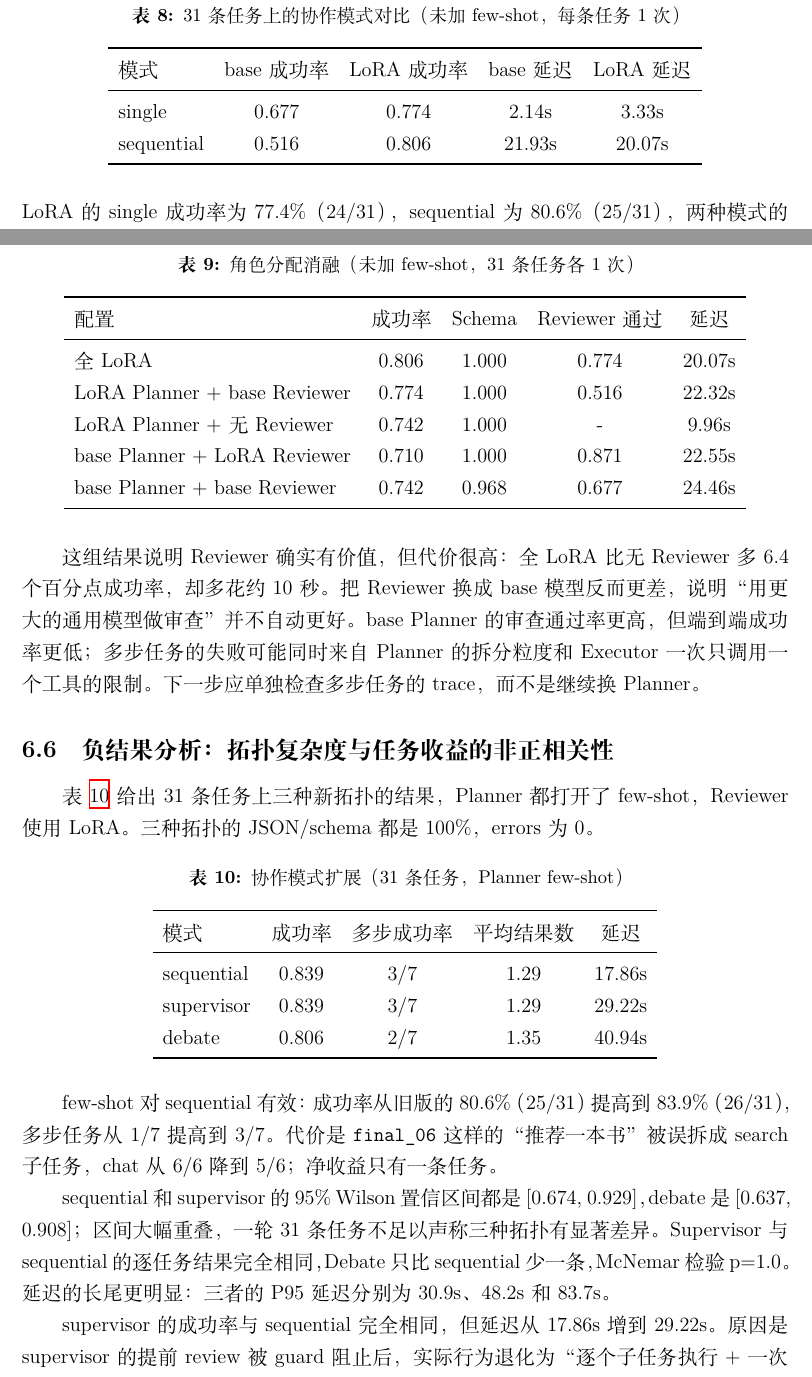
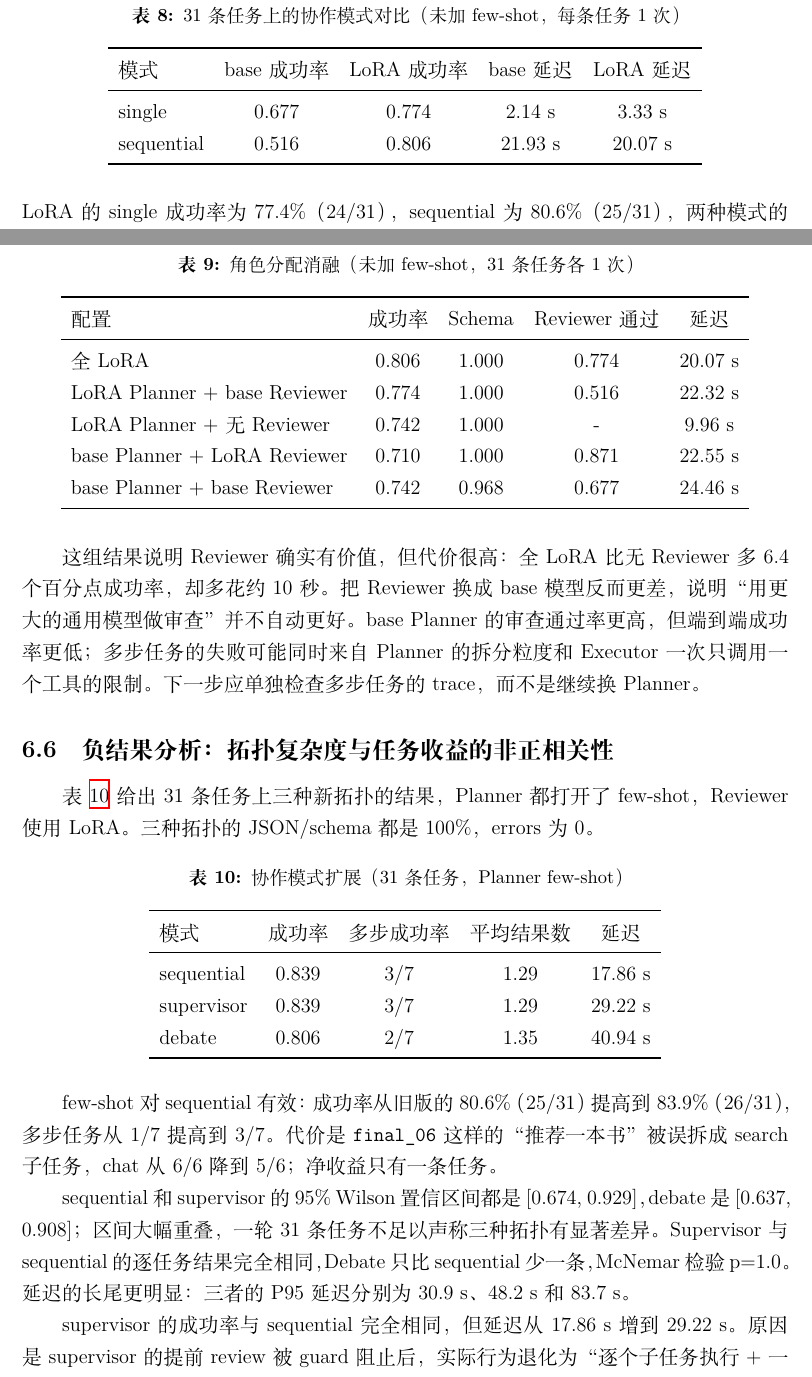
Before and after one commit to starthong/mas, a LaTeX document (report/main.tex): two parts of pages 16 and 17 of 23 before the commit and two parts of pages 17 and 18 of 24 after it, joined at a grey line, cut so that both start at the same text. Compiled offline with XeLaTeX.

Commit message:
audit report content and polish wording

```diff
--- a/report/main.tex
+++ b/report/main.tex
@@ -671,8 +679,8 @@ LoRA 仍然领先：hard 工具名 91.2\% 对 82.5\%，OOD 工具名 90.0\% 对
     \toprule
     模式 & base 成功率 & LoRA 成功率 & base 延迟 & LoRA 延迟 \\
     \midrule
-    single & 0.677 & 0.774 & 2.14s & 3.33s \\
-    sequential & 0.516 & 0.806 & 21.93s & 20.07s \\
+    single & 0.677 & 0.774 & 2.14~s & 3.33~s \\
+    sequential & 0.516 & 0.806 & 21.93~s & 20.07~s \\
     \bottomrule
   \end{tabular}
 \end{table}
@@ -728,11 +736,11 @@ Reviewer）和 74.2\%（base Reviewer）。只把 Reviewer 换成 base 模型，
     \toprule
     配置 & 成功率 & Schema & Reviewer 通过 & 延迟 \\
     \midrule
-    全 LoRA & 0.806 & 1.000 & 0.774 & 20.07s \\
-    LoRA Planner + base Reviewer & 0.774 & 1.000 & 0.516 & 22.32s \\
-    LoRA Planner + 无 Reviewer & 0.742 & 1.000 & - & 9.96s \\
-    base Planner + LoRA Reviewer & 0.710 & 1.000 & 0.871 & 22.55s \\
-    base Planner + base Reviewer & 0.742 & 0.968 & 0.677 & 24.46s \\
+    全 LoRA & 0.806 & 1.000 & 0.774 & 20.07~s \\
+    LoRA Planner + base Reviewer & 0.774 & 1.000 & 0.516 & 22.32~s \\
+    LoRA Planner + 无 Reviewer & 0.742 & 1.000 & - & 9.96~s \\
+    base Planner + LoRA Reviewer & 0.710 & 1.000 & 0.871 & 22.55~s \\
+    base Planner + base Reviewer & 0.742 & 0.968 & 0.677 & 24.46~s \\
     \bottomrule
   \end{tabular}
 \end{table}
@@ -757,9 +765,9 @@ errors 为 0。
     \toprule
     模式 & 成功率 & 多步成功率 & 平均结果数 & 延迟 \\
     \midrule
-    sequential & 0.839 & 3/7 & 1.29 & 17.86s \\
-    supervisor & 0.839 & 3/7 & 1.29 & 29.22s \\
-    debate & 0.806 & 2/7 & 1.35 & 40.94s \\
+    sequential & 0.839 & 3/7 & 1.29 & 17.86~s \\
+    supervisor & 0.839 & 3/7 & 1.29 & 29.22~s \\
+    debate & 0.806 & 2/7 & 1.35 & 40.94~s \\
     \bottomrule
   \end{tabular}
 \end{table}
@@ -773,10 +781,10 @@ sequential 和 supervisor 的 95\% Wilson 置信区间都是 [0.674, 0.929]，
 debate 是 [0.637, 0.908]；区间大幅重叠，一轮 31 条任务不足以声称
 三种拓扑有显著差异。Supervisor 与 sequential 的逐任务结果完全相同，
 Debate 只比 sequential 少一条，McNemar 检验 p=1.0。延迟的长尾更明显：
-三者的 P95 延迟分别为 30.9s、48.2s 和 83.7s。
+三者的 P95 延迟分别为 30.9~s、48.2~s 和 83.7~s。
 
-supervisor 的成功率与 sequential 完全相同，但延迟从 17.86s 增到
-29.22s。原因是 supervisor 的提前 review 被 guard 阻止后，实际行为
+supervisor 的成功率与 sequential 完全相同，但延迟从 17.86~s 增到
+29.22~s。原因是 supervisor 的提前 review 被 guard 阻止后，实际行为
 退化为“逐个子任务执行 + 一次审查”，路由层只增加了调用开销。这是一
 个明确的负结果：主管角色没有带来更好的任务完成，只是更贵。
 
```
Also changed, not shown: report/main.tex (28 more changed lines).
